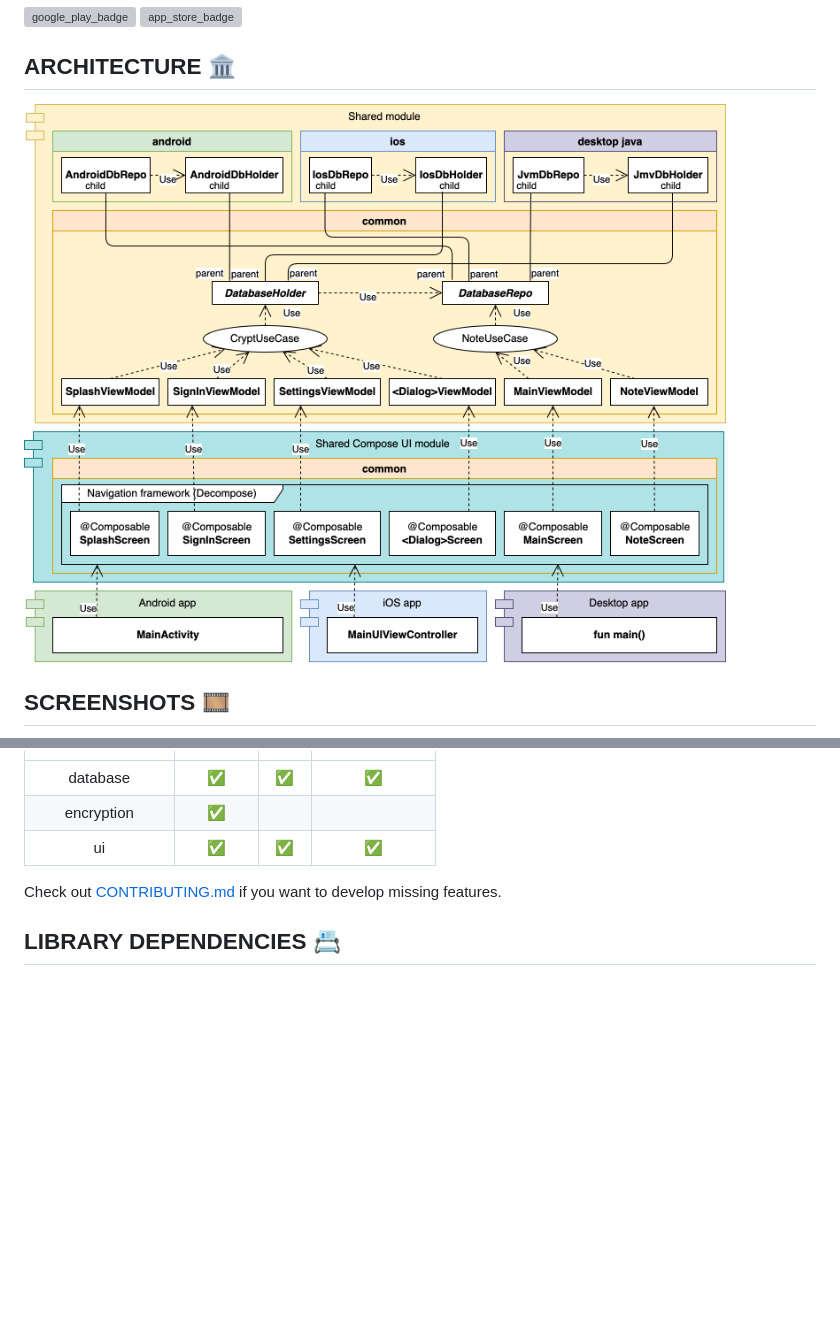
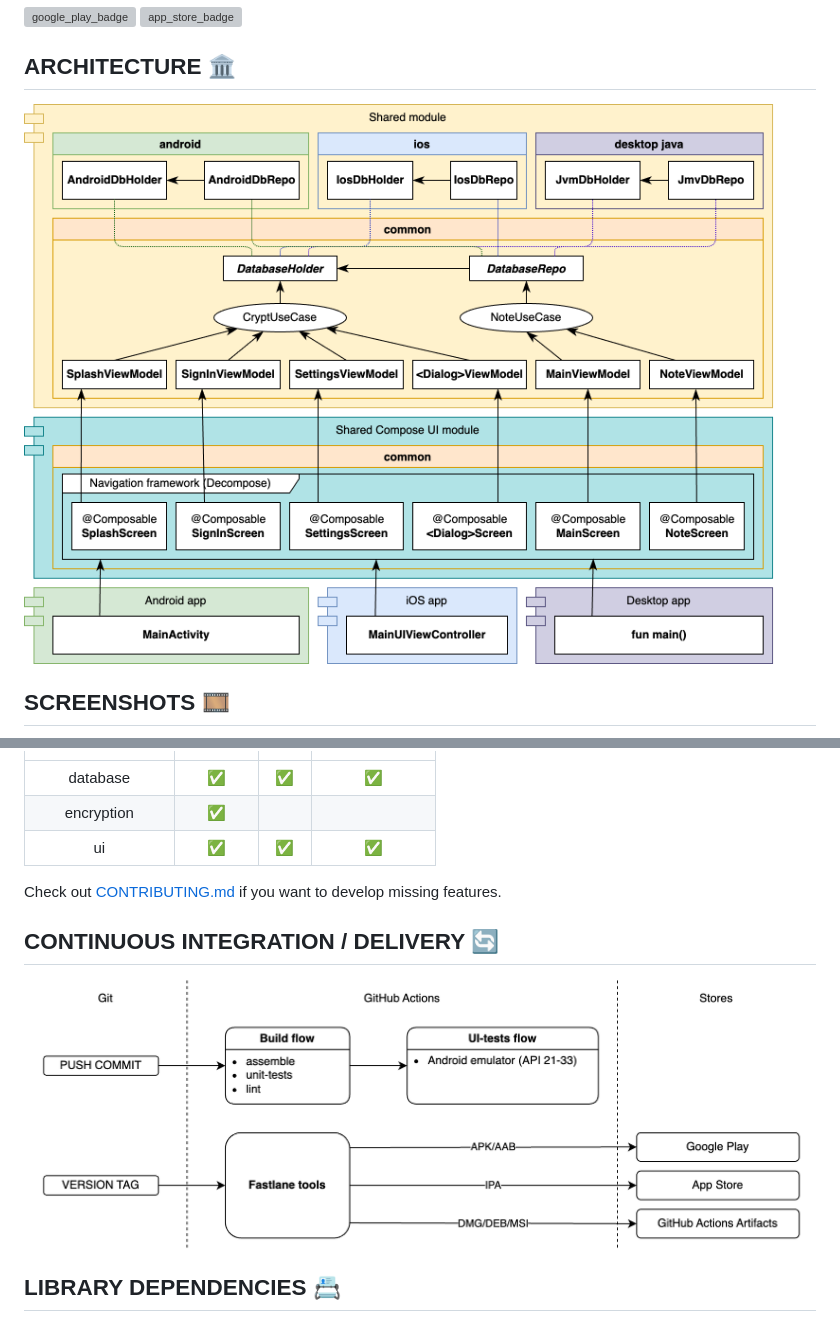
Before and after one commit to softartdev/NoteDelight, a Markdown page: README.md, 2 parts joined by grey strips. GitHub-like rendering; pictures changed too: screenshoots/architecture.png, screenshoots/ci_cd.png (added); blank space fills up the shorter version; grey boxes are pictures that could not be loaded.

```diff
--- a/README.md
+++ b/README.md
@@ -36,6 +36,10 @@ Supported platforms:
 
 Check out [CONTRIBUTING.md](/CONTRIBUTING.md) if you want to develop missing features.
 
+## CONTINUOUS INTEGRATION / DELIVERY 🔄
+
+![CI/CD workflows blueprint for this project](screenshoots/ci_cd.png)
+
 ## LIBRARY DEPENDENCIES 📇
 
 - [SQLDelight](https://github.com/cashapp/sqldelight)
```
Also changed, not shown: desktop_screenshots.md (deleted, +0 -23 lines), screenshoots/desktop_screenshots.md (added, +23 -0 lines), screenshoots/badge-google-play.png (deleted), 3 other files.
